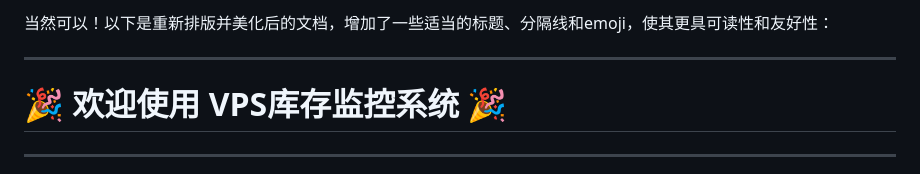
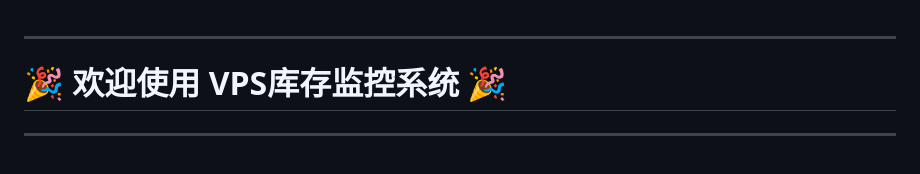
Before and after one commit to iiidcc/vps-inventory-monitoring, a Markdown page: README.md, the part around the change. Drawn GitHub-style.

```diff
--- a/README.md
+++ b/README.md
@@ -1,5 +1,3 @@
-当然可以！以下是重新排版并美化后的文档，增加了一些适当的标题、分隔线和emoji，使其更具可读性和友好性：
-
 ---
 
 # 🎉 欢迎使用 **VPS库存监控系统** 🎉
```
